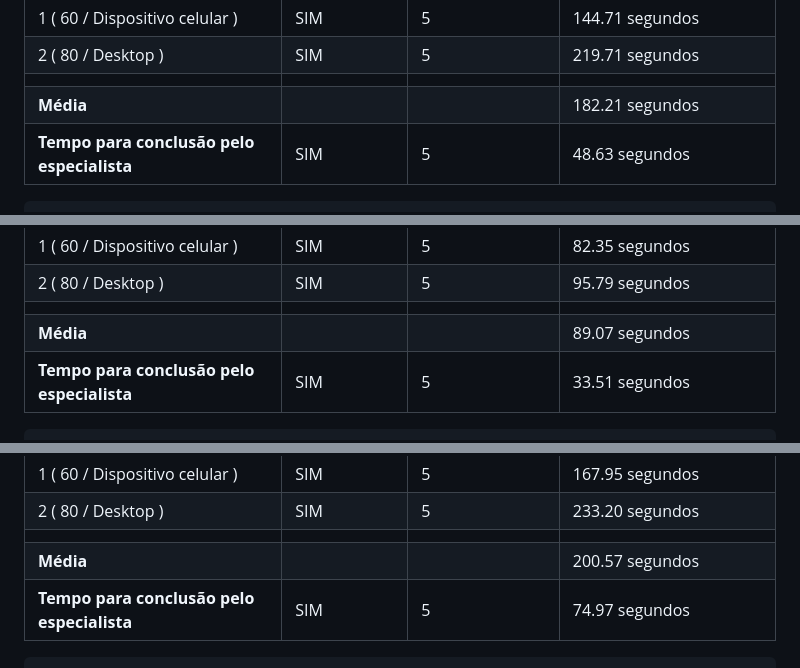
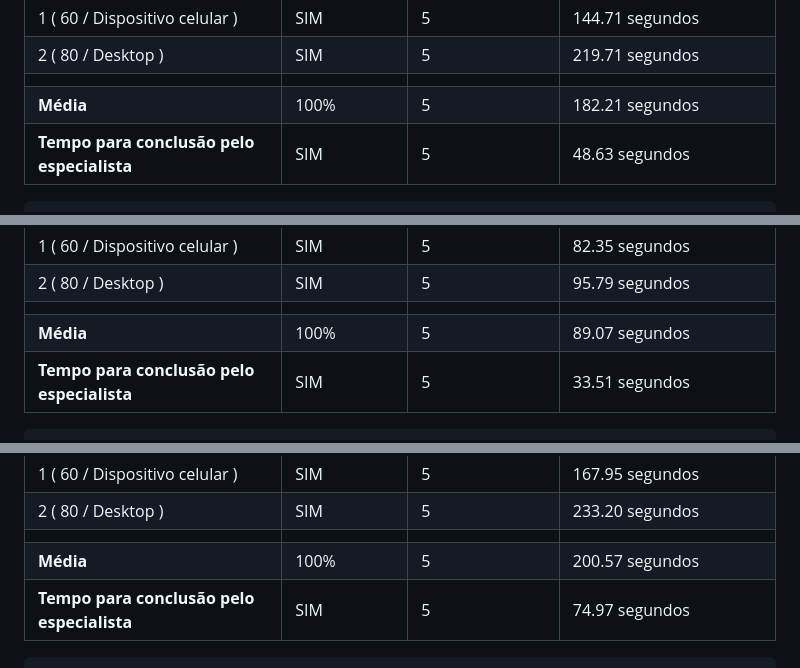
Before and after one commit to ICEI-PUC-Minas-PMV-SI/pmv-si-2024-1-pe1-t2-desinformacaodigital, a Markdown page: docs/tests.md, 3 parts joined by grey strips. GitHub-like rendering.

```diff
--- a/docs/tests.md
+++ b/docs/tests.md
@@ -418,7 +418,7 @@ Cenário 4: Você deseja encontrar ajuda ou possui alguma dúvida, na qual você
 | 1   ( 60 / Dispositivo celular )    | SIM             | 5                    | 144.71 segundos                          |
 | 2   ( 80 / Desktop )    | SIM           |  5                   | 219.71 segundos                        |
 |  |  |  |  |
-| **Média**     |            |                 | 182.21 segundos                           |
+| **Média**     |        100%    |         5        | 182.21 segundos                           |
 | **Tempo para conclusão pelo especialista** | SIM | 5 | 48.63 segundos |
 
 
@@ -433,7 +433,7 @@ Cenário 5: Você quer aprender o básico sobre o uso do computador e como resol
 | 1   ( 60 / Dispositivo celular )    | SIM             | 5                    | 82.35 segundos                          |
 | 2   ( 80 / Desktop )    | SIM           |  5                   | 95.79 segundos                          |
 |  |  |  |  |
-| **Média**     |           |                 | 89.07 segundos                        |
+| **Média**     |         100%  |           5      | 89.07 segundos                        |
 | **Tempo para conclusão pelo especialista** | SIM | 5 | 33.51 segundos |
 
 
@@ -448,7 +448,7 @@ Cenário 6: Você quer explorar jogos interativos para testar seus conhecimentos
 | 1   ( 60 / Dispositivo celular )    | SIM             | 5                    | 167.95 segundos                          |
 | 2  ( 80 / Desktop )    | SIM           |5                     | 233.20 segundos                         |
 |  |  |  |  |
-| **Média**     |           |                 | 200.57 segundos                           |
+| **Média**     |   100%        |             5    | 200.57 segundos                           |
 | **Tempo para conclusão pelo especialista** | SIM | 5 | 74.97 segundos |
 
 
```
Also changed, not shown: other parts of docs/tests.md (+3 -3 lines).
